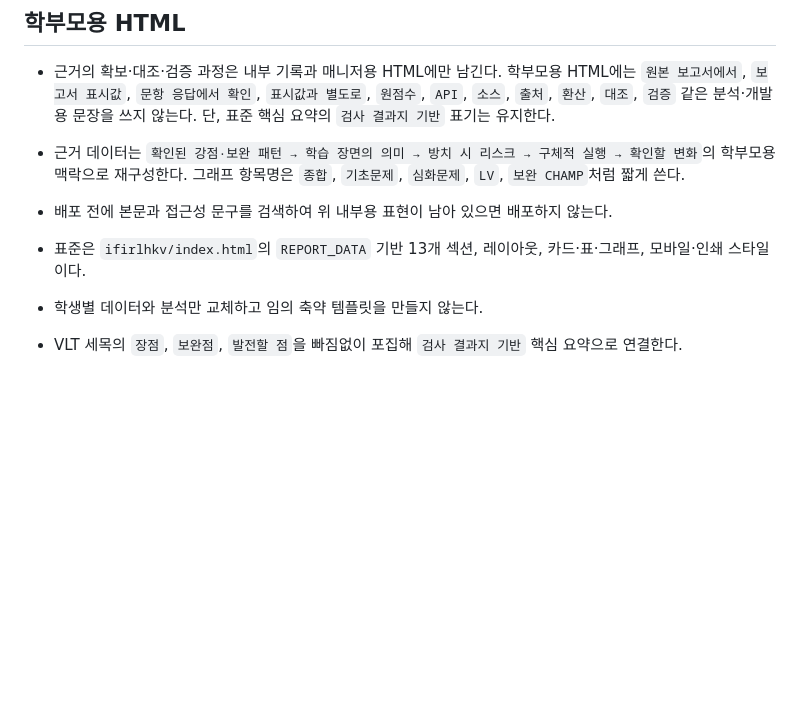
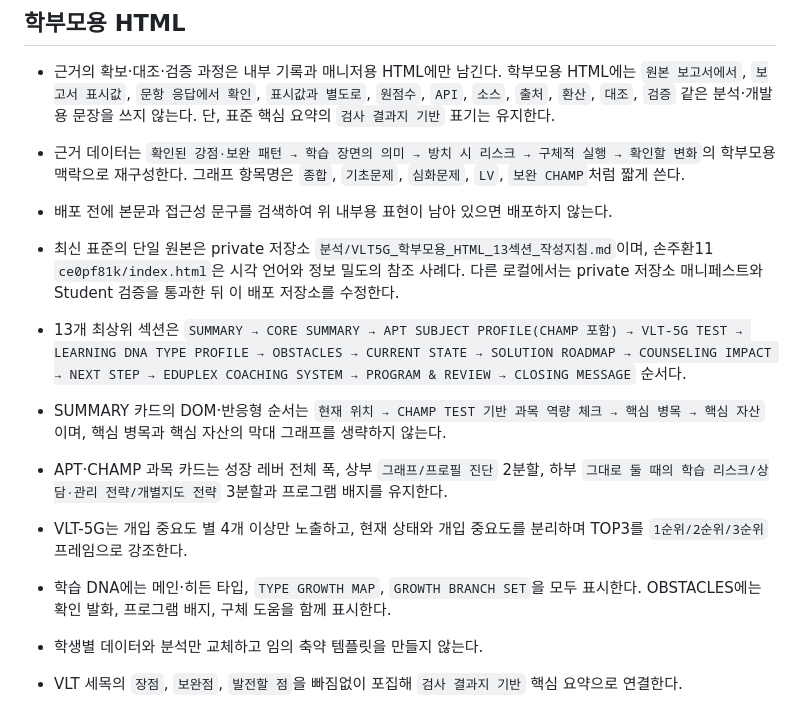
Before and after one commit to acmebld2026/eduplexge-vlt, a Markdown page: AGENTS.md, the part around the change. Drawn GitHub-style; blank space fills up the shorter version.

Commit message:
docs: VLT5G 13섹션 배포 지침 명문화

```diff
--- a/AGENTS.md
+++ b/AGENTS.md
@@ -102,7 +102,12 @@
 - 근거 데이터는 `확인된 강점·보완 패턴 → 학습 장면의 의미 → 방치 시 리스크 → 구체적 실행 → 확인할 변화`의 학부모용 맥락으로 재구성한다. 그래프 항목명은 `종합`, `기초문제`, `심화문제`, `LV`, `보완 CHAMP`처럼 짧게 쓴다.
 - 배포 전에 본문과 접근성 문구를 검색하여 위 내부용 표현이 남아 있으면 배포하지 않는다.
 
-- 표준은 `ifirlhkv/index.html`의 `REPORT_DATA` 기반 13개 섹션, 레이아웃, 카드·표·그래프, 모바일·인쇄 스타일이다.
+- 최신 표준의 단일 원본은 private 저장소 `분석/VLT5G_학부모용_HTML_13섹션_작성지침.md`이며, 손주환11 `ce0pf81k/index.html`은 시각 언어와 정보 밀도의 참조 사례다. 다른 로컬에서는 private 저장소 매니페스트와 Student 검증을 통과한 뒤 이 배포 저장소를 수정한다.
+- 13개 최상위 섹션은 `SUMMARY → CORE SUMMARY → APT SUBJECT PROFILE(CHAMP 포함) → VLT-5G TEST → LEARNING DNA TYPE PROFILE → OBSTACLES → CURRENT STATE → SOLUTION ROADMAP → COUNSELING IMPACT → NEXT STEP → EDUPLEX COACHING SYSTEM → PROGRAM & REVIEW → CLOSING MESSAGE` 순서다.
+- SUMMARY 카드의 DOM·반응형 순서는 `현재 위치 → CHAMP TEST 기반 과목 역량 체크 → 핵심 병목 → 핵심 자산`이며, 핵심 병목과 핵심 자산의 막대 그래프를 생략하지 않는다.
+- APT·CHAMP 과목 카드는 성장 레버 전체 폭, 상부 `그래프/프로필 진단` 2분할, 하부 `그대로 둘 때의 학습 리스크/상담·관리 전략/개별지도 전략` 3분할과 프로그램 배지를 유지한다.
+- VLT-5G는 개입 중요도 별 4개 이상만 노출하고, 현재 상태와 개입 중요도를 분리하며 TOP3를 `1순위/2순위/3순위` 프레임으로 강조한다.
+- 학습 DNA에는 메인·히든 타입, `TYPE GROWTH MAP`, `GROWTH BRANCH SET`을 모두 표시한다. OBSTACLES에는 확인 발화, 프로그램 배지, 구체 도움을 함께 표시한다.
 - 학생별 데이터와 분석만 교체하고 임의 축약 템플릿을 만들지 않는다.
 - VLT 세목의 `장점`, `보완점`, `발전할 점`을 빠짐없이 포집해 `검사 결과지 기반` 핵심 요약으로 연결한다.
 - 국어·수학·영어 APT 상위 지표를 동일한 0~5 척도와 기준선으로 재구성한다.
```
